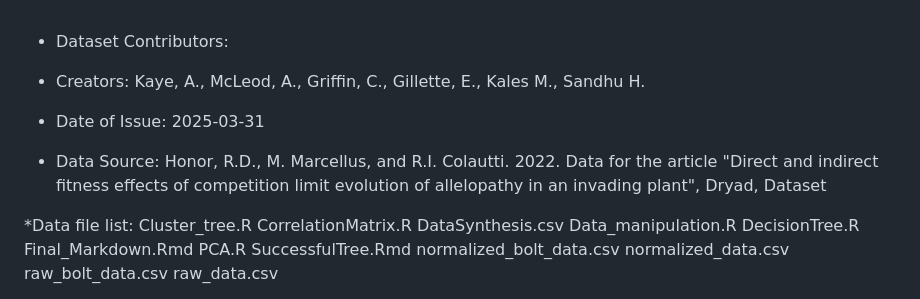
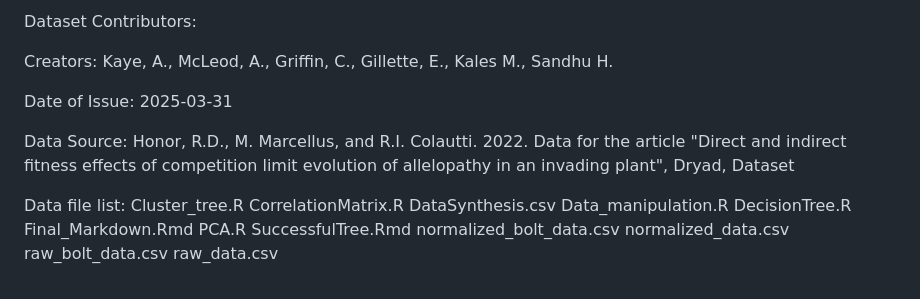
Before and after one commit to CEGriffin/432-Final-Project, a Markdown page: README.md, the part around the change. Drawn GitHub-style.

```diff
--- a/README.md
+++ b/README.md
@@ -1,13 +1,12 @@
+Dataset Contributors:
 
-* Dataset Contributors:
+Creators: Kaye, A., McLeod, A., Griffin, C., Gillette, E., Kales M., Sandhu H.
 
-* Creators: Kaye, A., McLeod, A., Griffin, C., Gillette, E., Kales M., Sandhu H.
+Date of Issue: 2025-03-31
 
-* Date of Issue: 2025-03-31
+Data Source: Honor, R.D., M. Marcellus, and R.I. Colautti. 2022. Data for the article "Direct and indirect fitness effects of competition limit evolution of allelopathy in an invading plant", Dryad, Dataset
 
-* Data Source: Honor, R.D., M. Marcellus, and R.I. Colautti. 2022. Data for the article "Direct and indirect fitness effects of competition limit evolution of allelopathy in an invading plant", Dryad, Dataset
-
-*Data file list:
+Data file list:
 Cluster_tree.R
 CorrelationMatrix.R
 DataSynthesis.csv
```
